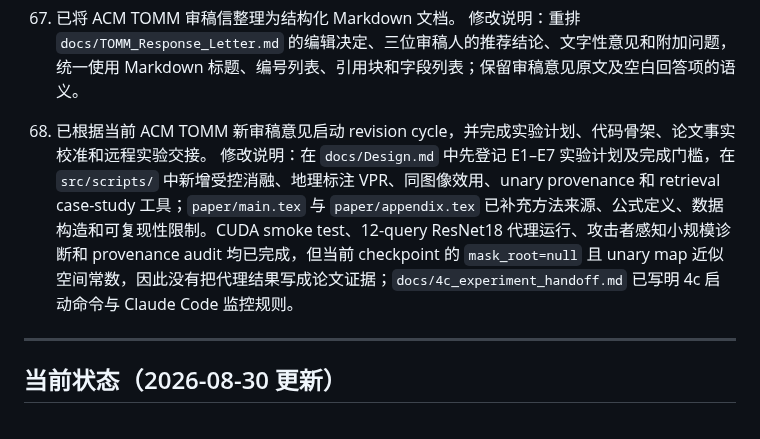
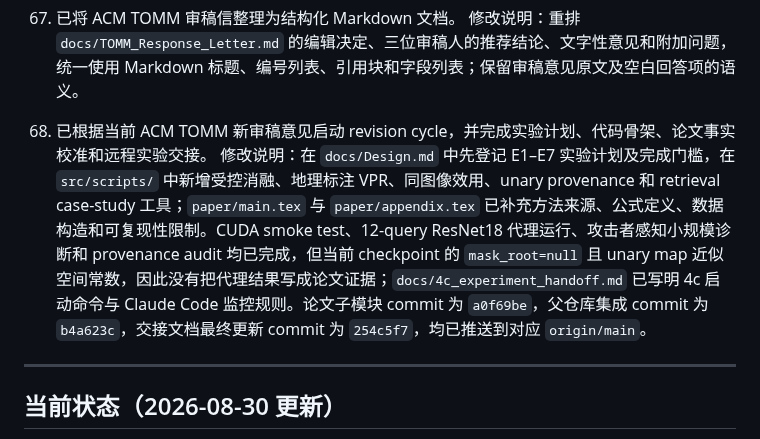
Before and after one commit to mabo1215/PPEDCRF, a Markdown page: docs/progress.md, the part around the change. Drawn GitHub-style.

Commit message:
record pushed revision cycle state

```diff
--- a/docs/progress.md
+++ b/docs/progress.md
@@ -205,7 +205,7 @@
 修改说明：重排 `docs/TOMM_Response_Letter.md` 的编辑决定、三位审稿人的推荐结论、文字性意见和附加问题，统一使用 Markdown 标题、编号列表、引用块和字段列表；保留审稿意见原文及空白回答项的语义。
 
 67. 已根据当前 ACM TOMM 新审稿意见启动 revision cycle，并完成实验计划、代码骨架、论文事实校准和远程实验交接。
-修改说明：在 `docs/Design.md` 中先登记 E1–E7 实验计划及完成门槛，在 `src/scripts/` 中新增受控消融、地理标注 VPR、同图像效用、unary provenance 和 retrieval case-study 工具；`paper/main.tex` 与 `paper/appendix.tex` 已补充方法来源、公式定义、数据构造和可复现性限制。CUDA smoke test、12-query ResNet18 代理运行、攻击者感知小规模诊断和 provenance audit 均已完成，但当前 checkpoint 的 `mask_root=null` 且 unary map 近似空间常数，因此没有把代理结果写成论文证据；`docs/4c_experiment_handoff.md` 已写明 4c 启动命令与 Claude Code 监控规则。
+修改说明：在 `docs/Design.md` 中先登记 E1–E7 实验计划及完成门槛，在 `src/scripts/` 中新增受控消融、地理标注 VPR、同图像效用、unary provenance 和 retrieval case-study 工具；`paper/main.tex` 与 `paper/appendix.tex` 已补充方法来源、公式定义、数据构造和可复现性限制。CUDA smoke test、12-query ResNet18 代理运行、攻击者感知小规模诊断和 provenance audit 均已完成，但当前 checkpoint 的 `mask_root=null` 且 unary map 近似空间常数，因此没有把代理结果写成论文证据；`docs/4c_experiment_handoff.md` 已写明 4c 启动命令与 Claude Code 监控规则。论文子模块 commit 为 `a0f69be`，父仓库集成 commit 为 `b4a623c`，交接文档最终更新 commit 为 `254c5f7`，均已推送到对应 `origin/main`。
 
 ---
 
```
